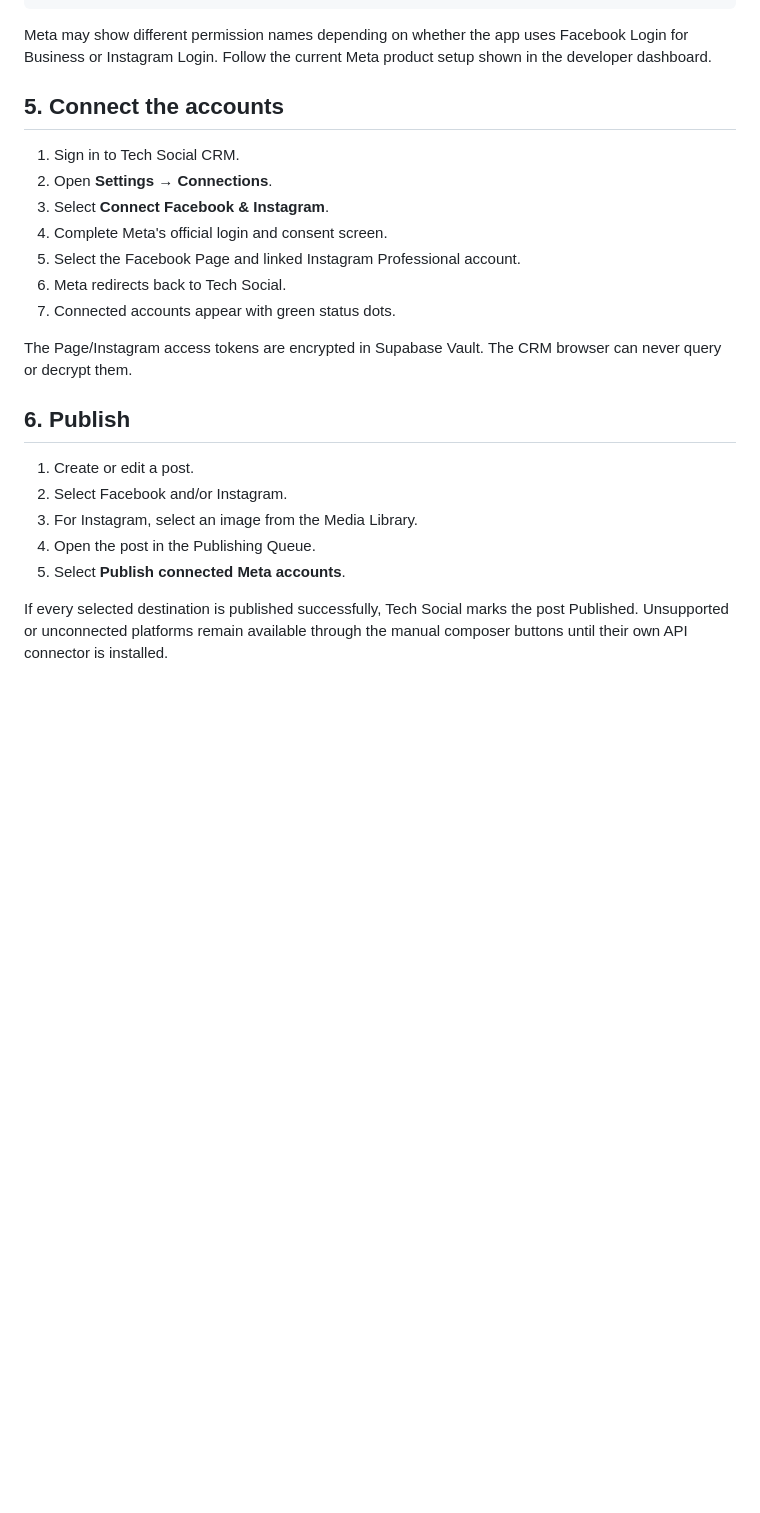
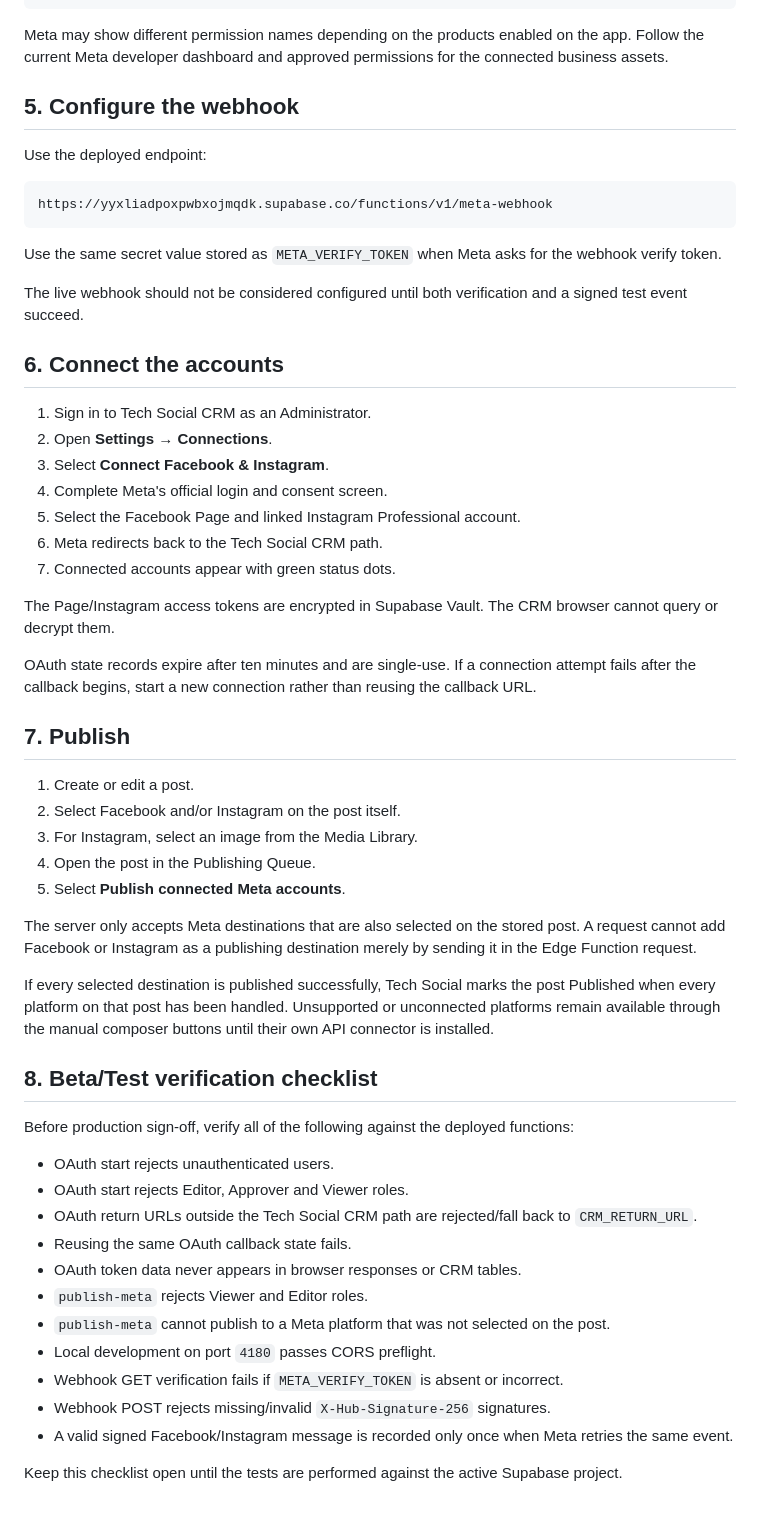
Before and after one commit to Waitenomore-ai/tech-social-crm, a Markdown page: META_PUBLISHING_SETUP.md, the part around one of its changes. GitHub-like rendering; blank space fills up the shorter version.

Commit message:
Document current Meta OAuth configuration

````diff
--- a/META_PUBLISHING_SETUP.md
+++ b/META_PUBLISHING_SETUP.md
@@ -80,26 +87,60 @@ instagram_basic
 instagram_content_publish
 ```
 
-Meta may show different permission names depending on whether the app uses Facebook Login for Business or Instagram Login. Follow the current Meta product setup shown in the developer dashboard.
+Meta may show different permission names depending on the products enabled on the app. Follow the current Meta developer dashboard and approved permissions for the connected business assets.
 
-## 5. Connect the accounts
+## 5. Configure the webhook
 
-1. Sign in to Tech Social CRM.
+Use the deployed endpoint:
+
+```text
+https://yyxliadpoxpwbxojmqdk.supabase.co/functions/v1/meta-webhook
+```
+
+Use the same secret value stored as `META_VERIFY_TOKEN` when Meta asks for the webhook verify token.
+
+The live webhook should not be considered configured until both verification and a signed test event succeed.
+
+## 6. Connect the accounts
+
+1. Sign in to Tech Social CRM as an Administrator.
 2. Open **Settings → Connections**.
 3. Select **Connect Facebook & Instagram**.
 4. Complete Meta's official login and consent screen.
 5. Select the Facebook Page and linked Instagram Professional account.
-6. Meta redirects back to Tech Social.
+6. Meta redirects back to the Tech Social CRM path.
 7. Connected accounts appear with green status dots.
 
-The Page/Instagram access tokens are encrypted in Supabase Vault. The CRM browser can never query or decrypt them.
+The Page/Instagram access tokens are encrypted in Supabase Vault. The CRM browser cannot query or decrypt them.
 
-## 6. Publish
+OAuth state records expire after ten minutes and are single-use. If a connection attempt fails after the callback begins, start a new connection rather than reusing the callback URL.
+
+## 7. Publish
 
 1. Create or edit a post.
-2. Select Facebook and/or Instagram.
+2. Select Facebook and/or Instagram on the post itself.
 3. For Instagram, select an image from the Media Library.
 4. Open the post in the Publishing Queue.
 5. Select **Publish connected Meta accounts**.
 
-If every selected destination is published successfully, Tech Social marks the post Published. Unsupported or unconnected platforms remain available through the manual composer buttons until their own API connector is installed.
+The server only accepts Meta destinations that are also selected on the stored post. A request cannot add Facebook or Instagram as a publishing destination merely by sending it in the Edge Function request.
+
+If every selected destination is published successfully, Tech Social marks the post Published when every platform on that post has been handled. Unsupported or unconnected platforms remain available through the manual composer buttons until their own API connector is installed.
+
+## 8. Beta/Test verification checklist
+
+Before production sign-off, verify all of the following against the deployed functions:
+
+- OAuth start rejects unauthenticated users.
+- OAuth start rejects Editor, Approver and Viewer roles.
+- OAuth return URLs outside the Tech Social CRM path are rejected/fall back to `CRM_RETURN_URL`.
+- Reusing the same OAuth callback state fails.
+- OAuth token data never appears in browser responses or CRM tables.
+- `publish-meta` rejects Viewer and Editor roles.
+- `publish-meta` cannot publish to a Meta platform that was not selected on the post.
+- Local development on port `4180` passes CORS preflight.
+- Webhook GET verification fails if `META_VERIFY_TOKEN` is absent or incorrect.
+- Webhook POST rejects missing/invalid `X-Hub-Signature-256` signatures.
+- A valid signed Facebook/Instagram message is recorded only once when Meta retries the same event.
+
+Keep this checklist open until the tests are performed against the active Supabase project.
````
Also changed, not shown: other parts of META_PUBLISHING_SETUP.md (+24 -17 lines).
